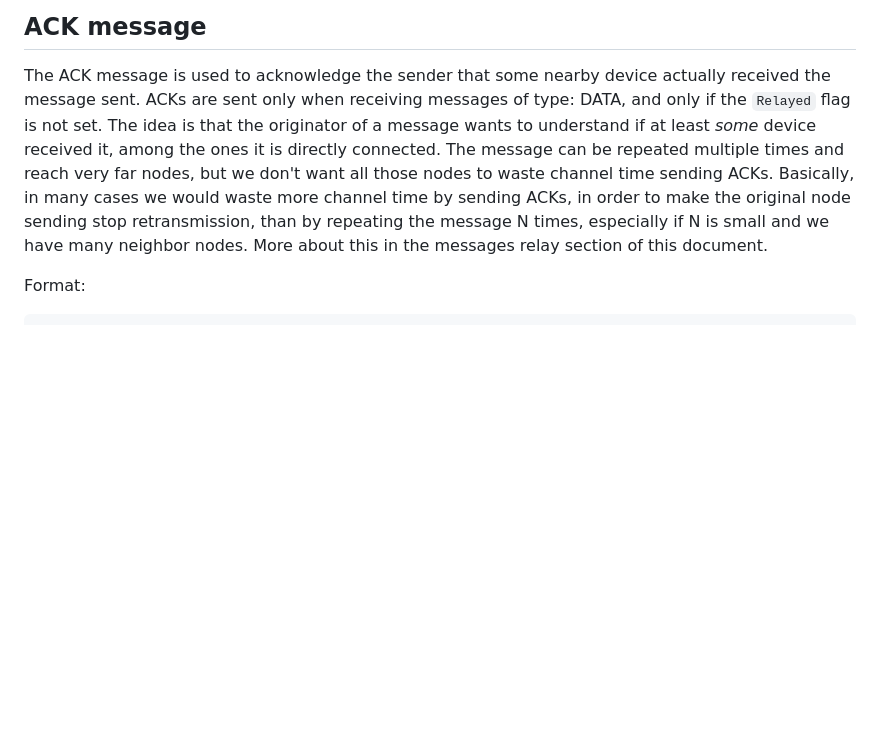
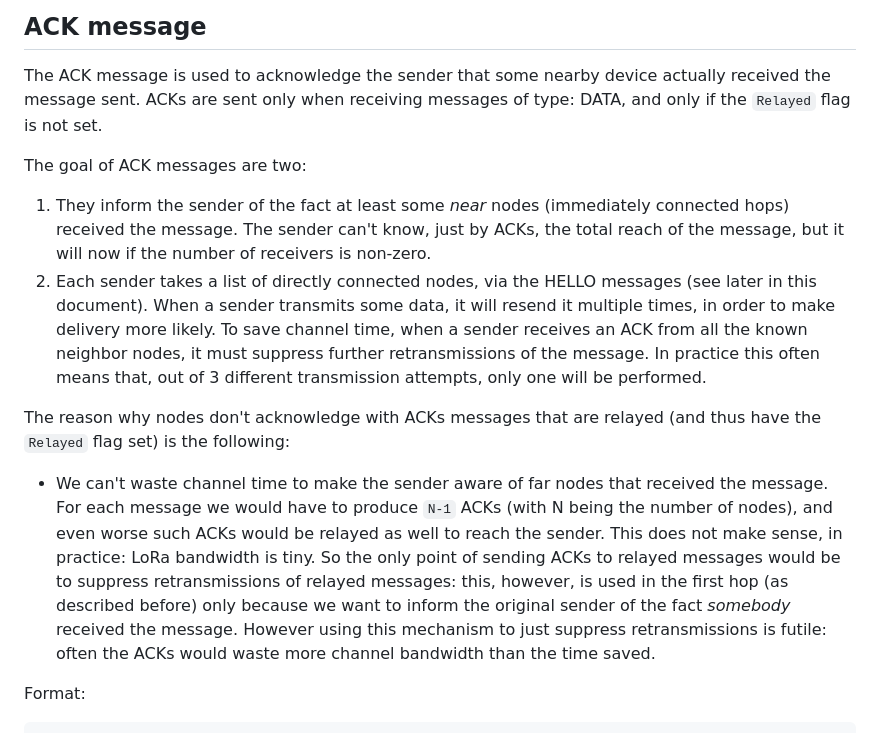
Before and after one commit to antirez/freakwan, a Markdown page: README.md, the part around the change. GitHub-like rendering; blank space fills up the shorter version.

Commit message:
README: explain ACKs better.

```diff
--- a/README.md
+++ b/README.md
@@ -125,15 +125,15 @@ aware that the message contains an image.
 
 The ACK message is used to acknowledge the sender that some nearby device
 actually received the message sent. ACKs are sent only when receiving
-messages of type: DATA, and only if the `Relayed` flag is not set. The idea
-is that the originator of a message wants to understand if at least
-*some* device received it, among the ones it is directly connected. The
-message can be repeated multiple times and reach very far nodes, but
-we don't want all those nodes to waste channel time sending ACKs. Basically,
-in many cases we would waste more channel time by sending ACKs, in order
-to make the original node sending stop retransmission, than by repeating
-the message N times, especially if N is small and we have many neighbor nodes.
-More about this in the messages relay section of this document.
+messages of type: DATA, and only if the `Relayed` flag is not set.
+
+The goal of ACK messages are two:
+
+1. They inform the sender of the fact at least some *near* nodes (immediately connected hops) received the message. The sender can't know, just by ACKs, the total reach of the message, but it will now if the number of receivers is non-zero.
+2. Each sender takes a list of directly connected nodes, via the HELLO messages (see later in this document). When a sender transmits some data, it will resend it multiple times, in order to make delivery more likely. To save channel time, when a sender receives an ACK from all the known neighbor nodes, it must suppress further retransmissions of the message. In practice this often means that, out of 3 different transmission attempts, only one will be performed.
+
+The reason why nodes don't acknowledge with ACKs messages that are relayed (and thus have the `Relayed` flag set) is the following:
+* We can't waste channel time to make the sender aware of far nodes that received the message. For each message we would have to produce `N-1` ACKs (with N being the number of nodes), and even worse such ACKs would be relayed as well to reach the sender. This does not make sense, in practice: LoRa bandwidth is tiny. So the only point of sending ACKs to relayed messages would be to suppress retransmissions of relayed messages: this, however, is used in the first hop (as described before) only because we want to inform the original sender of the fact *somebody* received the message. However using this mechanism to just suppress retransmissions is futile: often the ACKs would waste more channel bandwidth than the time saved.
 
 Format:
 
```
